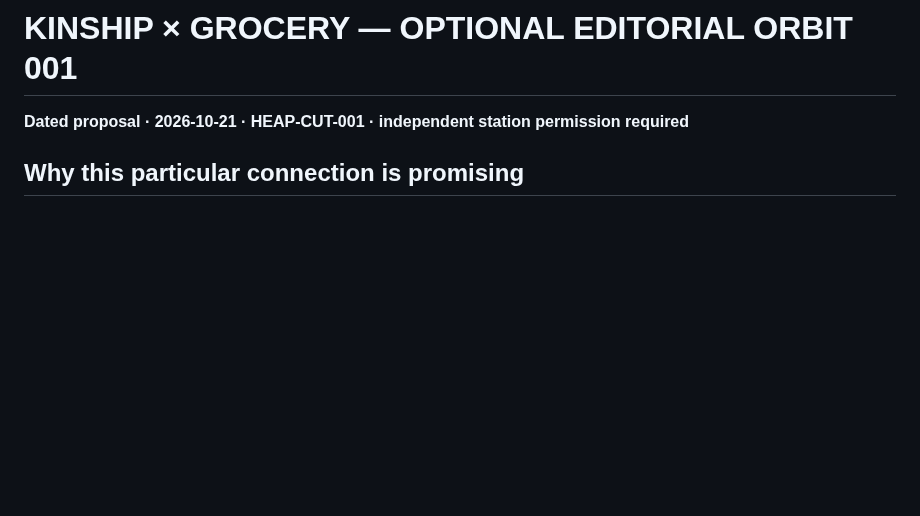
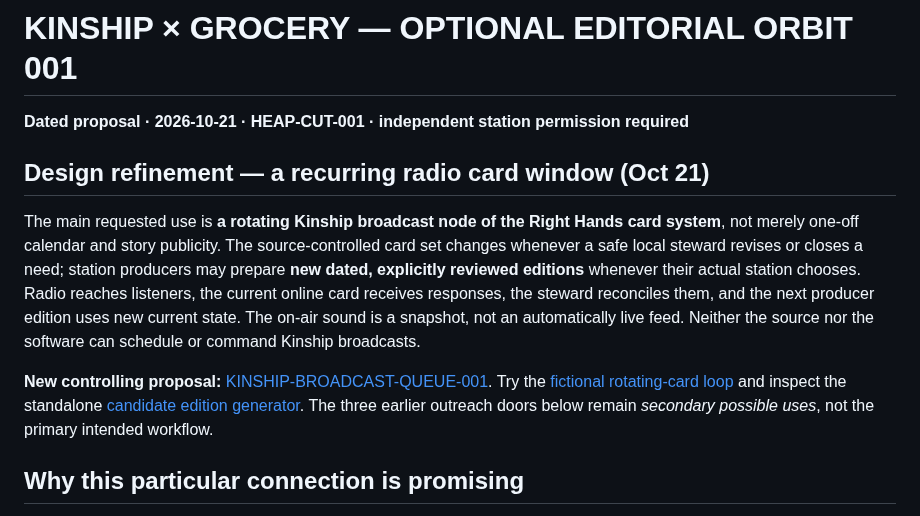
Before and after one commit to the-static-collective/planZ, a Markdown page: heap-cut/KINSHIP-OPTIONAL-EDITORIAL-ORBIT-001.md, the part around the change. GitHub-like rendering; blank space fills up the shorter version.

Commit message:
docs: clarify rotating Kinship radio card queue as primary intended crossing

```diff
--- a/heap-cut/KINSHIP-OPTIONAL-EDITORIAL-ORBIT-001.md
+++ b/heap-cut/KINSHIP-OPTIONAL-EDITORIAL-ORBIT-001.md
@@ -1,5 +1,11 @@
 # KINSHIP × GROCERY — OPTIONAL EDITORIAL ORBIT 001
 **Dated proposal · 2026-10-21 · HEAP-CUT-001 · independent station permission required**
+
+## Design refinement — a recurring radio card window (Oct 21)
+
+The main requested use is **a rotating Kinship broadcast node of the Right Hands card system**, not merely one-off calendar and story publicity. The source-controlled card set changes whenever a safe local steward revises or closes a need; station producers may prepare **new dated, explicitly reviewed editions** whenever their actual station chooses. Radio reaches listeners, the current online card receives responses, the steward reconciles them, and the next producer edition uses new current state. The on-air sound is a snapshot, not an automatically live feed. Neither the source nor the software can schedule or command Kinship broadcasts.
+
+**New controlling proposal:** [KINSHIP-BROADCAST-QUEUE-001](KINSHIP-BROADCAST-QUEUE-001.md). Try the [fictional rotating-card loop](kinship-live-queue.html) and inspect the standalone [candidate edition generator](kinship-broadcast-loop.mjs). The three earlier outreach doors below remain *secondary possible uses*, not the primary intended workflow.
 
 ## Why this particular connection is promising
 
```
